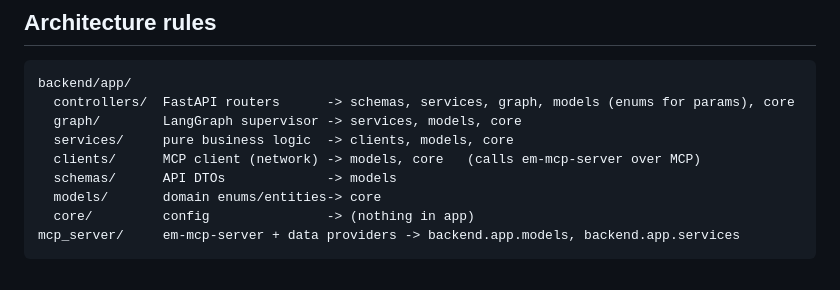
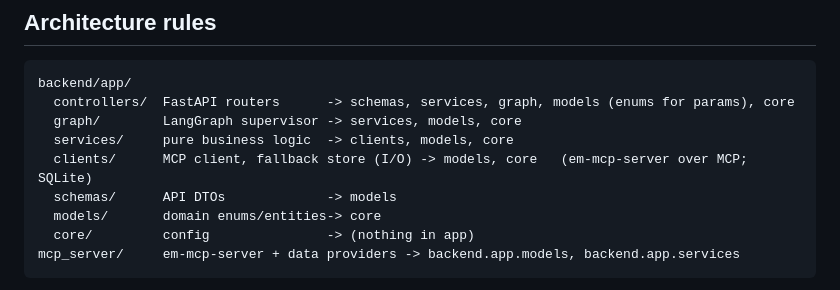
Before and after one commit to brave0926/EM-Project, a Markdown page: CLAUDE.md, the part around the change. Drawn GitHub-style.

Commit message:
docs(backend): circuit breaker and fallback cache [W5]

```diff
--- a/CLAUDE.md
+++ b/CLAUDE.md
@@ -17,7 +17,7 @@ backend/app/
   controllers/  FastAPI routers      -> schemas, services, graph, models (enums for params), core
   graph/        LangGraph supervisor -> services, models, core
   services/     pure business logic  -> clients, models, core
-  clients/      MCP client (network) -> models, core   (calls em-mcp-server over MCP)
+  clients/      MCP client, fallback store (I/O) -> models, core   (em-mcp-server over MCP; SQLite)
   schemas/      API DTOs             -> models
   models/       domain enums/entities-> core
   core/         config               -> (nothing in app)
```
Also changed, not shown: docs/resilience.md (added, +54 -0 lines).
